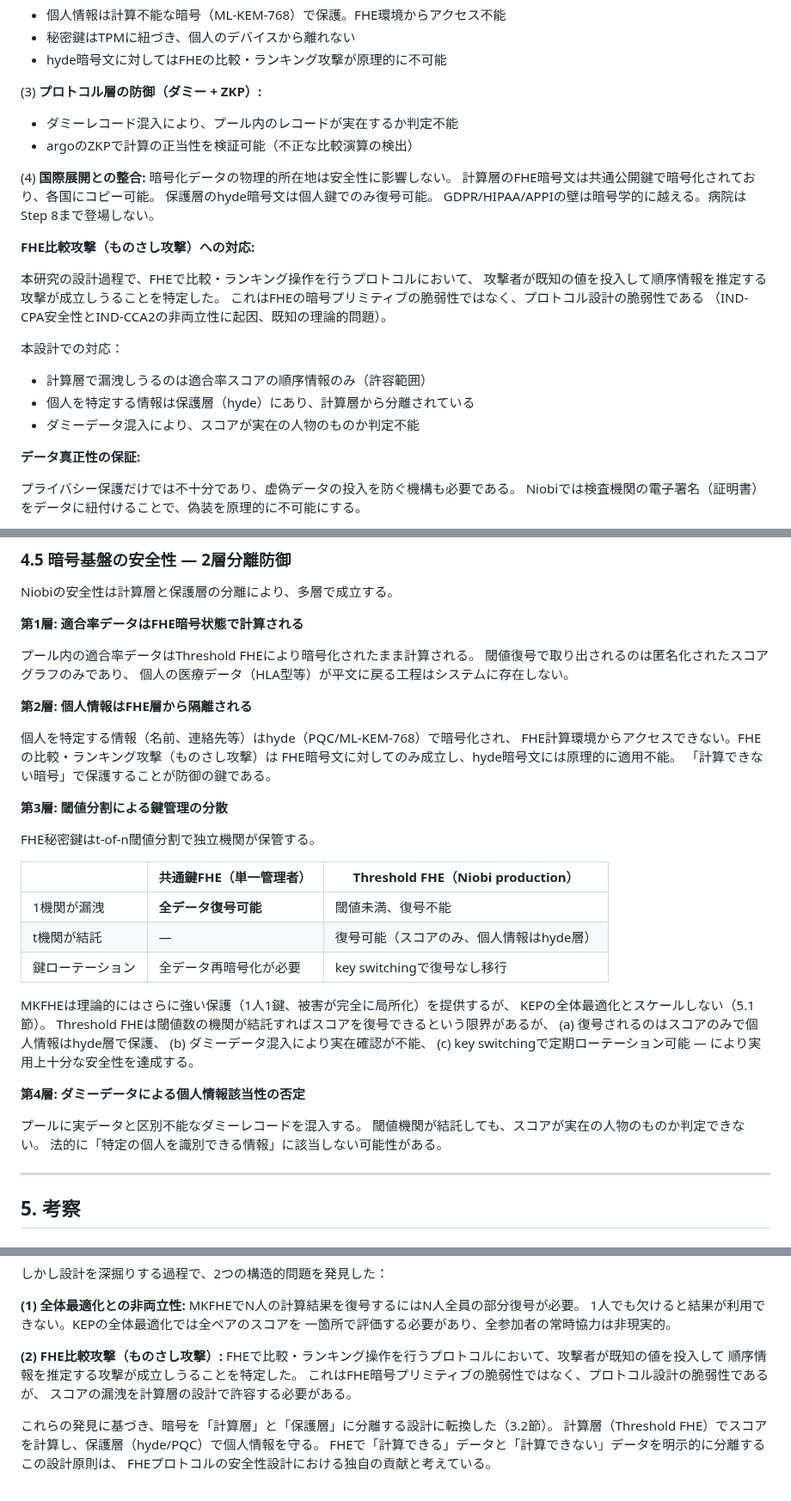
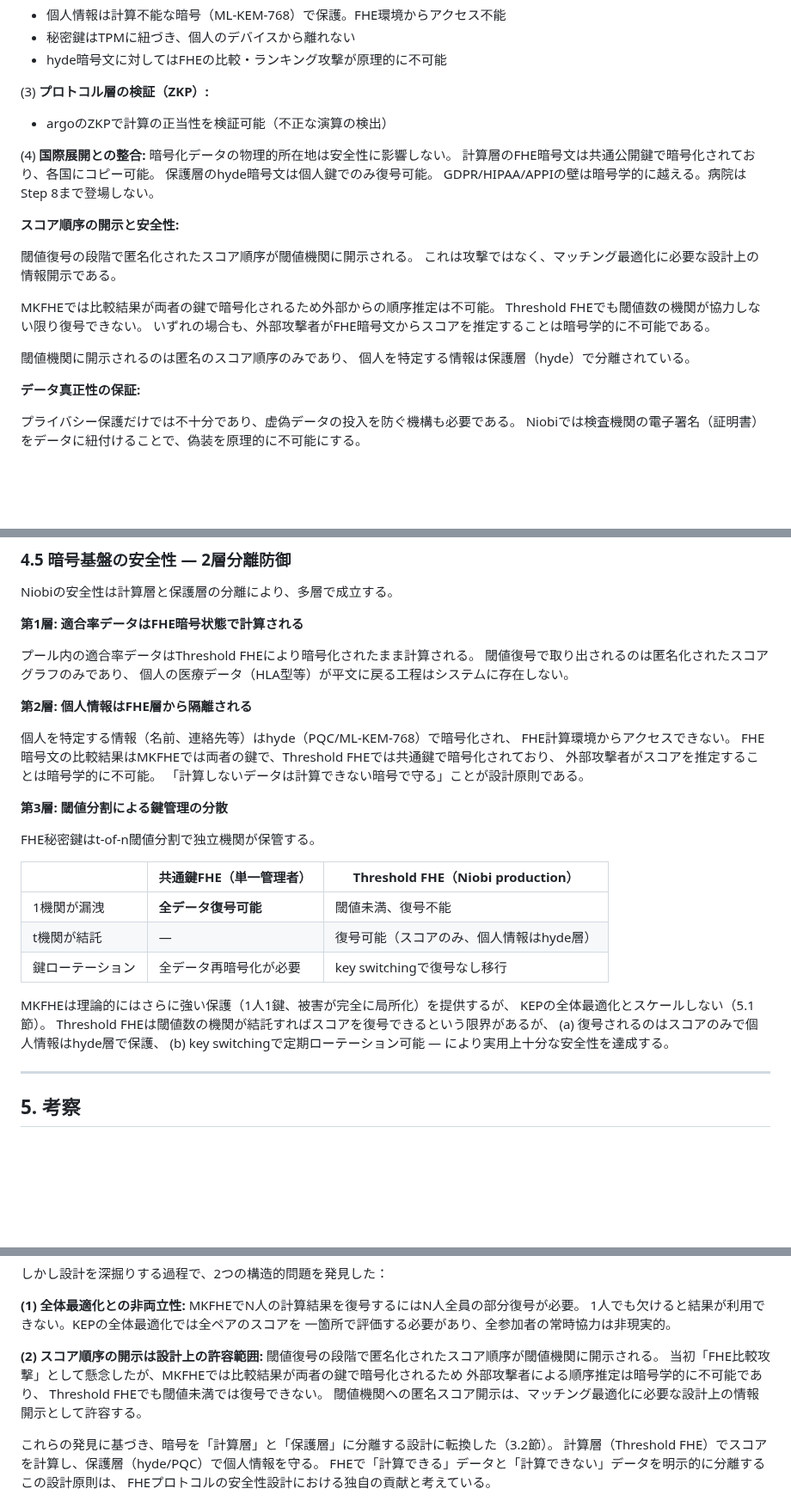
Before and after one commit to Ryujiyasu/niobi, a Markdown page: docs/submission/report_draft.md, 3 parts joined by grey strips. Shown at 86% size. Drawn GitHub-style; blank space fills up the shorter version.

Commit message:
docs: ものさし攻撃→設計上の情報開示に修正、ダミーデータ全削除
## 修正の理由
MKFHEでは比較結果が両者の鍵で暗号化されるため外部からの順序推定は不可能。
Threshold FHEでも閾値未満では復号不能。
「ものさし攻撃」は成立しない → 防御としてのダミーデータも不要。

## 変更内容
- 「ものさし攻撃」の記述を全て削除・修正(7箇所)
- 閾値復号時のスコア順序開示を「設計上の意図的な情報開示」として位置づけ
- ダミーデータ混入の記述を全削除(3.2節、セキュリティモデル、4.5節、6.3節)
- 攻撃比較表: FHE比較攻撃→閾値未満では復号不能
- 4.5節: 三段階+ダミー→三段階(計算層/保護層/閾値分割)に簡潔化
- 設計がシンプルになった

```diff
--- a/docs/submission/report_draft.md
+++ b/docs/submission/report_draft.md
@@ -379,9 +374,8 @@ MKFHEは「各自が独立鍵を持てる」という理論的に最強のプラ
 - 秘密鍵はTPMに紐づき、個人のデバイスから離れない
 - hyde暗号文に対してはFHEの比較・ランキング攻撃が原理的に不可能
 
-(3) **プロトコル層の防御（ダミー + ZKP）:**
-- ダミーレコード混入により、プール内のレコードが実在するか判定不能
-- argoのZKPで計算の正当性を検証可能（不正な比較演算の検出）
+(3) **プロトコル層の検証（ZKP）:**
+- argoのZKPで計算の正当性を検証可能（不正な演算の検出）
 
 (4) **国際展開との整合:**
 暗号化データの物理的所在地は安全性に影響しない。
@@ -389,17 +383,17 @@ MKFHEは「各自が独立鍵を持てる」という理論的に最強のプラ
 保護層のhyde暗号文は個人鍵でのみ復号可能。
 GDPR/HIPAA/APPIの壁は暗号学的に越える。病院はStep 8まで登場しない。
 
-**FHE比較攻撃（ものさし攻撃）への対応:**
+**スコア順序の開示と安全性:**
 
-本研究の設計過程で、FHEで比較・ランキング操作を行うプロトコルにおいて、
-攻撃者が既知の値を投入して順序情報を推定する攻撃が成立しうることを特定した。
-これはFHEの暗号プリミティブの脆弱性ではなく、プロトコル設計の脆弱性である
-（IND-CPA安全性とIND-CCA2の非両立性に起因、既知の理論的問題）。
+閾値復号の段階で匿名化されたスコア順序が閾値機関に開示される。
+これは攻撃ではなく、マッチング最適化に必要な設計上の情報開示である。
 
-本設計での対応：
-- 計算層で漏洩しうるのは適合率スコアの順序情報のみ（許容範囲）
-- 個人を特定する情報は保護層（hyde）にあり、計算層から分離されている
-- ダミーデータ混入により、スコアが実在の人物のものか判定不能
+MKFHEでは比較結果が両者の鍵で暗号化されるため外部からの順序推定は不可能。
+Threshold FHEでも閾値数の機関が協力しない限り復号できない。
+いずれの場合も、外部攻撃者がFHE暗号文からスコアを推定することは暗号学的に不可能である。
+
+閾値機関に開示されるのは匿名のスコア順序のみであり、
+個人を特定する情報は保護層（hyde）で分離されている。
 
 **データ真正性の保証:**
 
@@ -755,9 +749,10 @@ Niobiの安全性は計算層と保護層の分離により、多層で成立す
 **第2層: 個人情報はFHE層から隔離される**
 
 個人を特定する情報（名前、連絡先等）はhyde（PQC/ML-KEM-768）で暗号化され、
-FHE計算環境からアクセスできない。FHEの比較・ランキング攻撃（ものさし攻撃）は
-FHE暗号文に対してのみ成立し、hyde暗号文には原理的に適用不能。
-「計算できない暗号」で保護することが防御の鍵である。
+FHE計算環境からアクセスできない。
+FHE暗号文の比較結果はMKFHEでは両者の鍵で、Threshold FHEでは共通鍵で暗号化されており、
+外部攻撃者がスコアを推定することは暗号学的に不可能。
+「計算しないデータは計算できない暗号で守る」ことが設計原則である。
 
 **第3層: 閾値分割による鍵管理の分散**
 
@@ -773,14 +768,7 @@ MKFHEは理論的にはさらに強い保護（1人1鍵、被害が完全に局
 KEPの全体最適化とスケールしない（5.1節）。
 Threshold FHEは閾値数の機関が結託すればスコアを復号できるという限界があるが、
 (a) 復号されるのはスコアのみで個人情報はhyde層で保護、
-(b) ダミーデータ混入により実在確認が不能、
-(c) key switchingで定期ローテーション可能 — により実用上十分な安全性を達成する。
-
-**第4層: ダミーデータによる個人情報該当性の否定**
-
-プールに実データと区別不能なダミーレコードを混入する。
-閾値機関が結託しても、スコアが実在の人物のものか判定できない。
-法的に「特定の個人を識別できる情報」に該当しない可能性がある。
+(b) key switchingで定期ローテーション可能 — により実用上十分な安全性を達成する。
 
 ---
 
@@ -810,11 +798,12 @@ MKFHEでN人の計算結果を復号するにはN人全員の部分復号が必
 1人でも欠けると結果が利用できない。KEPの全体最適化では全ペアのスコアを
 一箇所で評価する必要があり、全参加者の常時協力は非現実的。
 
-**(2) FHE比較攻撃（ものさし攻撃）:**
-FHEで比較・ランキング操作を行うプロトコルにおいて、攻撃者が既知の値を投入して
-順序情報を推定する攻撃が成立しうることを特定した。
-これはFHE暗号プリミティブの脆弱性ではなく、プロトコル設計の脆弱性であるが、
-スコアの漏洩を計算層の設計で許容する必要がある。
+**(2) スコア順序の開示は設計上の許容範囲:**
+閾値復号の段階で匿名化されたスコア順序が閾値機関に開示される。
+当初「FHE比較攻撃」として懸念したが、MKFHEでは比較結果が両者の鍵で暗号化されるため
+外部攻撃者による順序推定は暗号学的に不可能であり、
+Threshold FHEでも閾値未満では復号できない。
+閾値機関への匿名スコア開示は、マッチング最適化に必要な設計上の情報開示として許容する。
 
 これらの発見に基づき、暗号を「計算層」と「保護層」に分離する設計に転換した（3.2節）。
 計算層（Threshold FHE）でスコアを計算し、保護層（hyde/PQC）で個人情報を守る。
```
Also changed, not shown: other parts of docs/submission/report_draft.md (+6 -12 lines).
